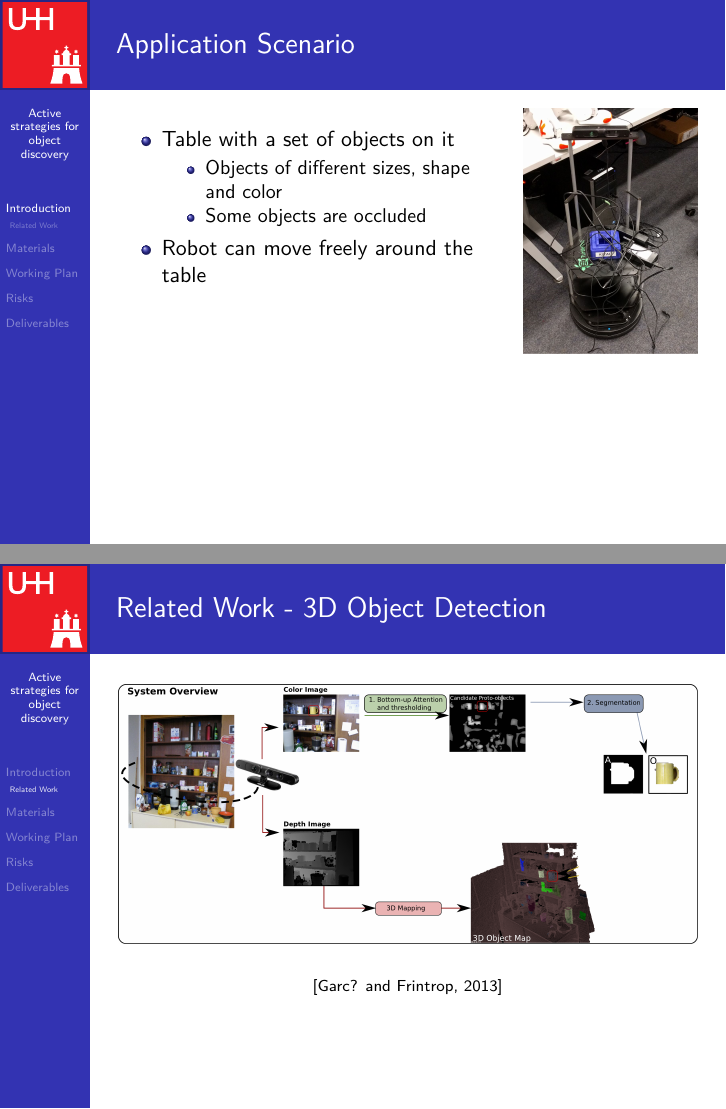
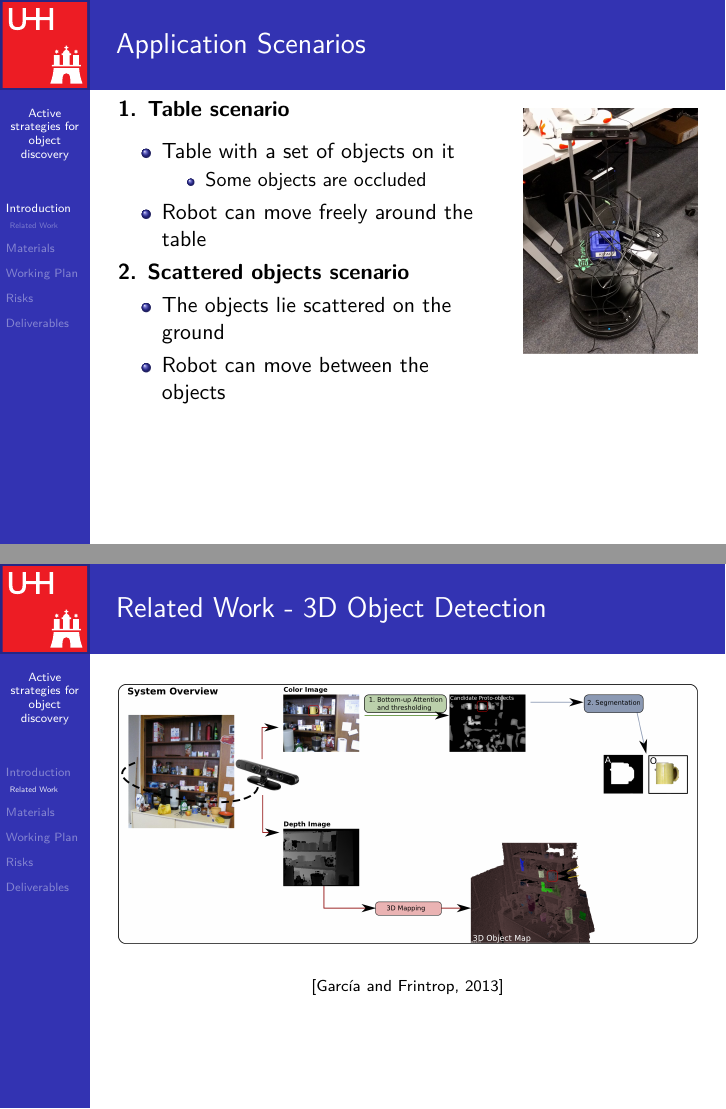
Before and after one commit to Fabse92/cv_project, LaTeX slides (proposal_presentation/proposal-presentation.tex): pages 6 and 12 of 44, joined at a grey line. Compiled offline with pdfLaTeX; the source files are stored in an older character set and shown here as Unicode.

Commit message:
second application scenario

```diff
--- a/proposal_presentation/proposal-presentation.tex
+++ b/proposal_presentation/proposal-presentation.tex
@@ -91,16 +91,21 @@
 
 %\subsection{Application Scenario}
 \begin{frame}
-	\frametitle{ Application Scenario }
+	\frametitle{ Application Scenarios }
 	\begin{columns}
 		\begin{column}{0.65\textwidth}
+			\textbf{1. Table scenario}\medskip
 			\begin{itemize}
 				\item Table with a set of objects on it
 				\begin{itemize}
-					\item Objects of different sizes, shape and color
 					\item Some objects are occluded
 				\end{itemize}
 				\item Robot can move freely around the table
+			\end{itemize}
+			\textbf{2. Scattered objects scenario}
+			\begin{itemize}
+				\item The objects lie scattered on the ground
+				\item Robot can move between the objects
 			\end{itemize}
 		\end{column}
 		\begin{column}{0.3\textwidth}
@@ -142,7 +147,7 @@
 		\includegraphics[width=1\textwidth]{src/frintrop0.png}
 	\end{figure}
 	\centering
-	\scriptsize [Garc? and Frintrop, 2013]
+	\scriptsize [García and Frintrop, 2013]
 \end{frame}
 
 \begin{frame}
@@ -151,7 +156,7 @@
 		\includegraphics[width=1\textwidth]{src/frintrop1.png}
 	\end{figure}
 	\centering
-	\scriptsize [Garc? and Frintrop, 2013]
+	\scriptsize [García and Frintrop, 2013]
 \end{frame}
 
 \begin{frame}
@@ -160,7 +165,7 @@
 		\includegraphics[width=1\textwidth]{src/frintrop2.png}
 	\end{figure}
 	\centering
-	\scriptsize [Garc? and Frintrop, 2013]
+	\scriptsize [García and Frintrop, 2013]
 \end{frame}
 
 \begin{frame}
@@ -169,7 +174,7 @@
 		\includegraphics[width=1\textwidth]{src/frintrop3.png}
 	\end{figure}
 	\centering
-	\scriptsize [Garc? and Frintrop, 2013]
+	\scriptsize [García and Frintrop, 2013]
 \end{frame}
 
 \begin{frame}
@@ -178,7 +183,7 @@
 		\includegraphics[width=1\textwidth]{src/frintrop4.png}
 	\end{figure}
 	\centering
-	\scriptsize [Garc? and Frintrop, 2013]
+	\scriptsize [García and Frintrop, 2013]
 \end{frame}
 
 \begin{frame}
```
Also changed, not shown: proposal_presentation/proposal-presentation.tex (6 more changed lines).
